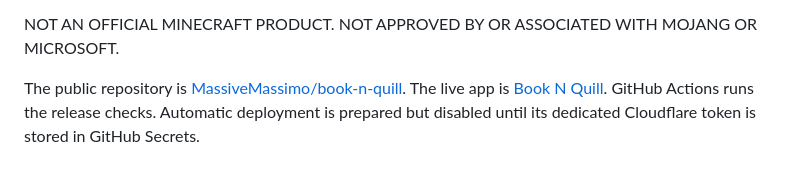
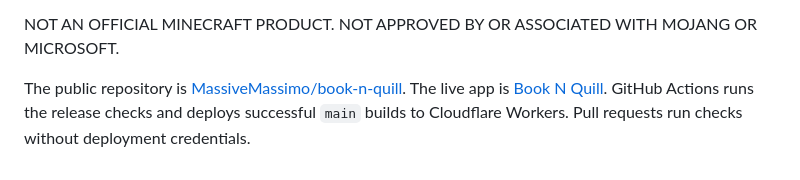
Before and after one commit to MassiveMassimo/book-n-quill, a Markdown page: README.md, the part around the change. GitHub-like rendering.

Commit message:
Enable automatic Cloudflare deployment with scoped CI credential

```diff
--- a/README.md
+++ b/README.md
@@ -92,5 +92,5 @@ NOT AN OFFICIAL MINECRAFT PRODUCT. NOT APPROVED BY OR ASSOCIATED WITH MOJANG OR
 
 The public repository is [MassiveMassimo/book-n-quill](https://github.com/MassiveMassimo/book-n-quill).
 The live app is [Book N Quill](https://book-n-quill.mhmmadjid.workers.dev).
-GitHub Actions runs the release checks. Automatic deployment is prepared but
-disabled until its dedicated Cloudflare token is stored in GitHub Secrets.
+GitHub Actions runs the release checks and deploys successful `main` builds to
+Cloudflare Workers. Pull requests run checks without deployment credentials.
```
Also changed, not shown: docs/publishing.md (+5 -3 lines).
